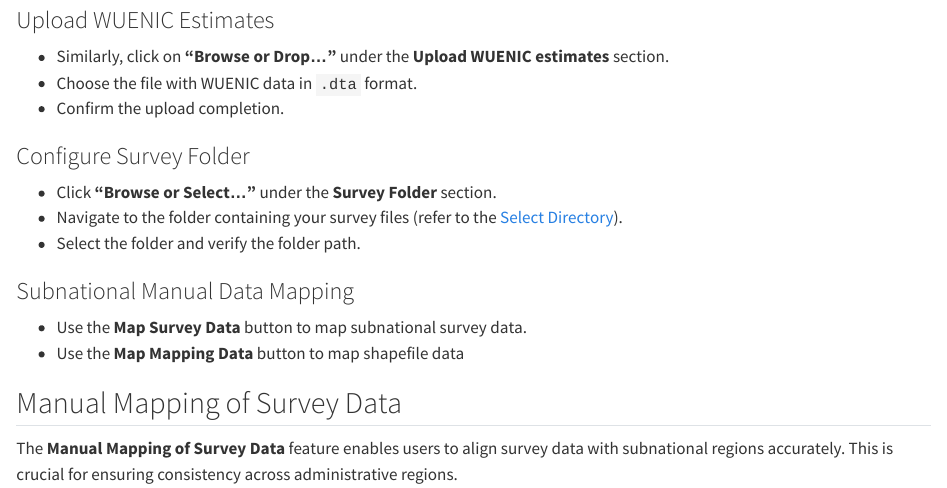
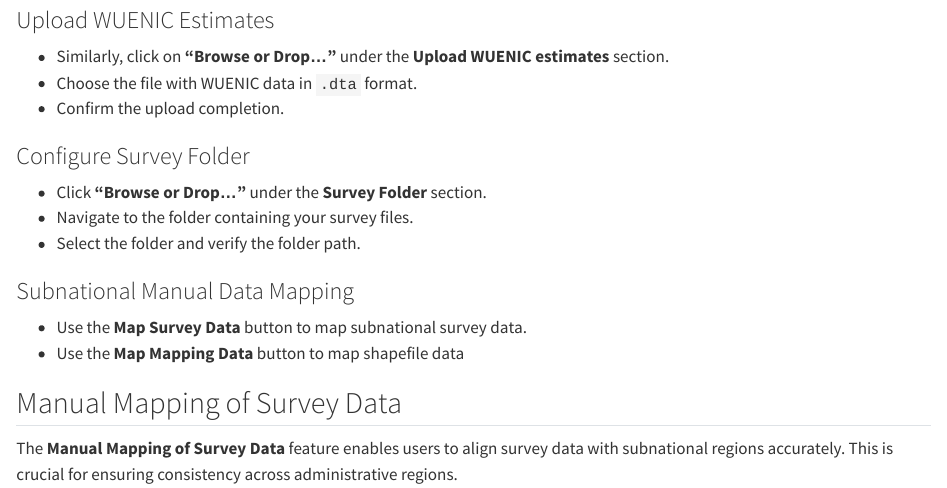
Before and after one commit to aphrcwaro/cd2030_guide, a Quarto document (analysis-setup.qmd): the page in a window 1100 px wide, from 1530 px down. Rendered offline with R 4.5, knitr and Pandoc in place of Quarto, with nearby package versions.

Commit message:
Updated the select input

```diff
--- a/analysis-setup.qmd
+++ b/analysis-setup.qmd
@@ -60,8 +60,8 @@
 
 ### Configure Survey Folder
 
--   Click **"Browse or Select..."** under the **Survey Folder** section.
--   Navigate to the folder containing your survey files (refer to the [Select Directory](#sec-select-directory)).
+-   Click **"Browse or Drop..."** under the **Survey Folder** section.
+-   Navigate to the folder containing your survey files.
 -   Select the folder and verify the folder path.
 
 ### Subnational Manual Data Mapping
```
Also changed, not shown: select-directory.qmd (+1 -5 lines).
